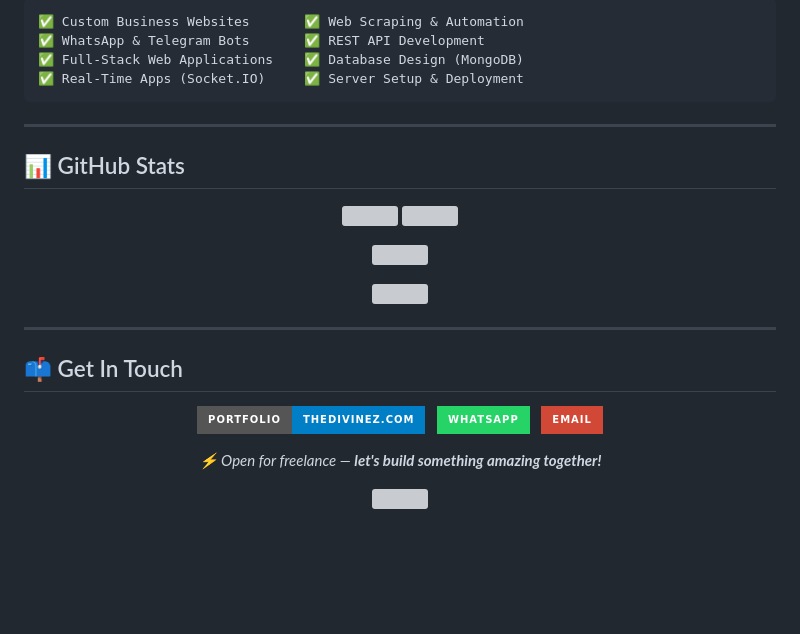
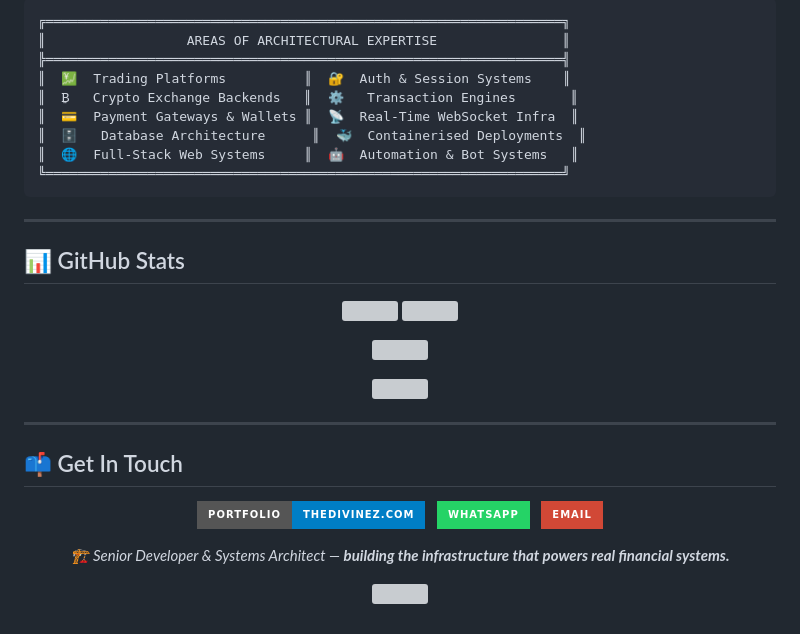
Before and after one commit to thedivinez/thedivinez, a Markdown page: README.md, the part around one of its changes. GitHub-like rendering; badges without logos; blank space fills up the shorter version; grey boxes are pictures that could not be loaded.

````diff
--- a/README.md
+++ b/README.md
@@ -83,9 +101,14 @@ Hey there! I'm **Divine** — a passionate full-stack developer and freelancer b
 
 ```
-✅ Custom Business Websites       ✅ Web Scraping & Automation
-✅ WhatsApp & Telegram Bots       ✅ REST API Development
-✅ Full-Stack Web Applications    ✅ Database Design (MongoDB)
-✅ Real-Time Apps (Socket.IO)     ✅ Server Setup & Deployment
+╔══════════════════════════════════════════════════════════════════╗
+║                  AREAS OF ARCHITECTURAL EXPERTISE                ║
+╠══════════════════════════════════════════════════════════════════╣
+║  💹  Trading Platforms          ║  🔐  Auth & Session Systems    ║
+║  ₿   Crypto Exchange Backends   ║  ⚙️   Transaction Engines       ║
+║  💳  Payment Gateways & Wallets ║  📡  Real-Time WebSocket Infra  ║
+║  🗄️   Database Architecture      ║  🐳  Containerised Deployments  ║
+║  🌐  Full-Stack Web Systems     ║  🤖  Automation & Bot Systems   ║
+╚══════════════════════════════════════════════════════════════════╝
 ```
 
 ---
@@ -124,7 +147,7 @@ Hey there! I'm **Divine** — a passionate full-stack developer and freelancer b
 </p>
 
 <p align="center">
-  <i>⚡ Open for freelance — <b>let's build something amazing together!</b></i>
+  <i>🏗️ Senior Developer & Systems Architect — <b>building the infrastructure that powers real financial systems.</b></i>
 </p>
 
 <p align="center">
````
Also changed, not shown: other parts of README.md (+53 -35 lines).
